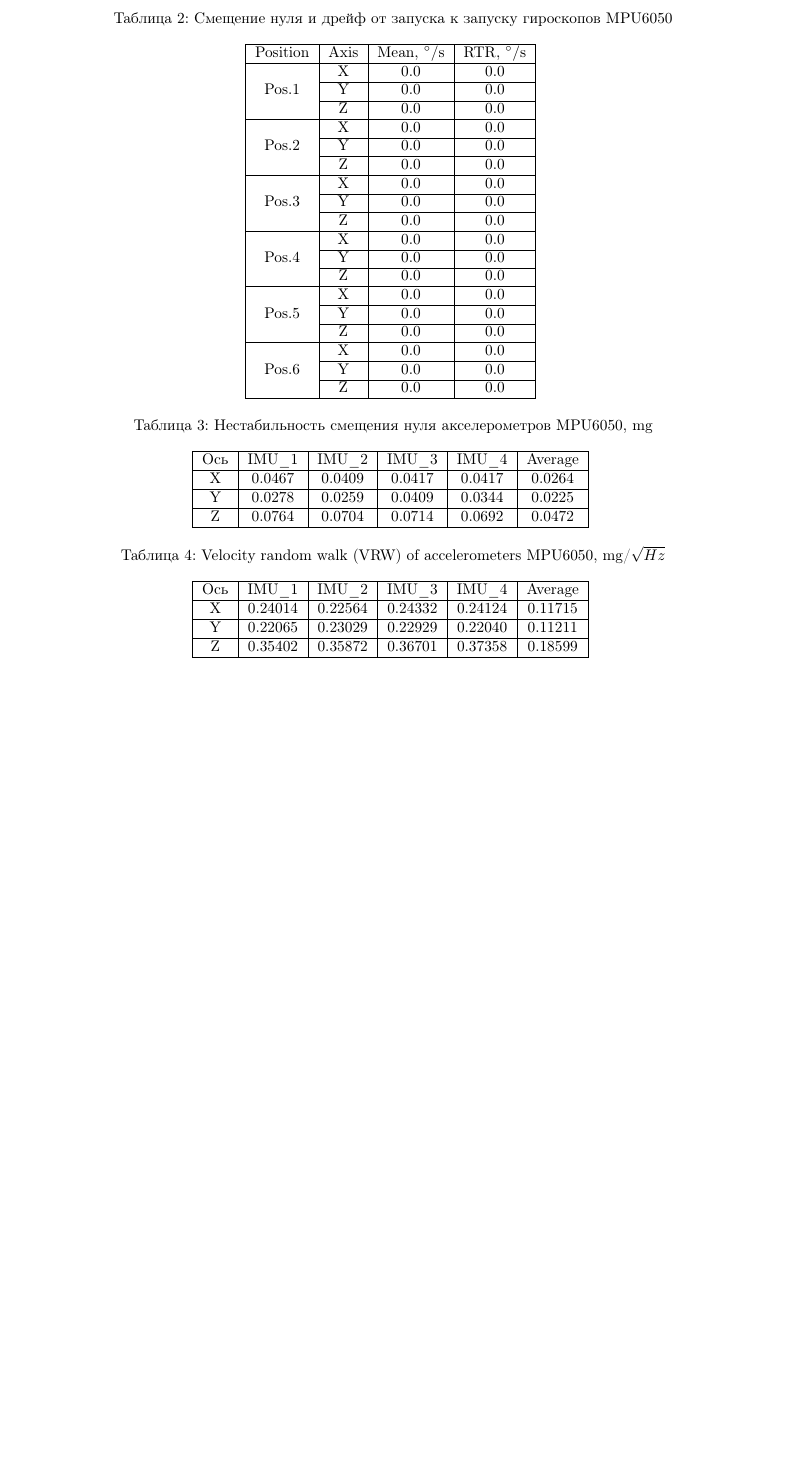
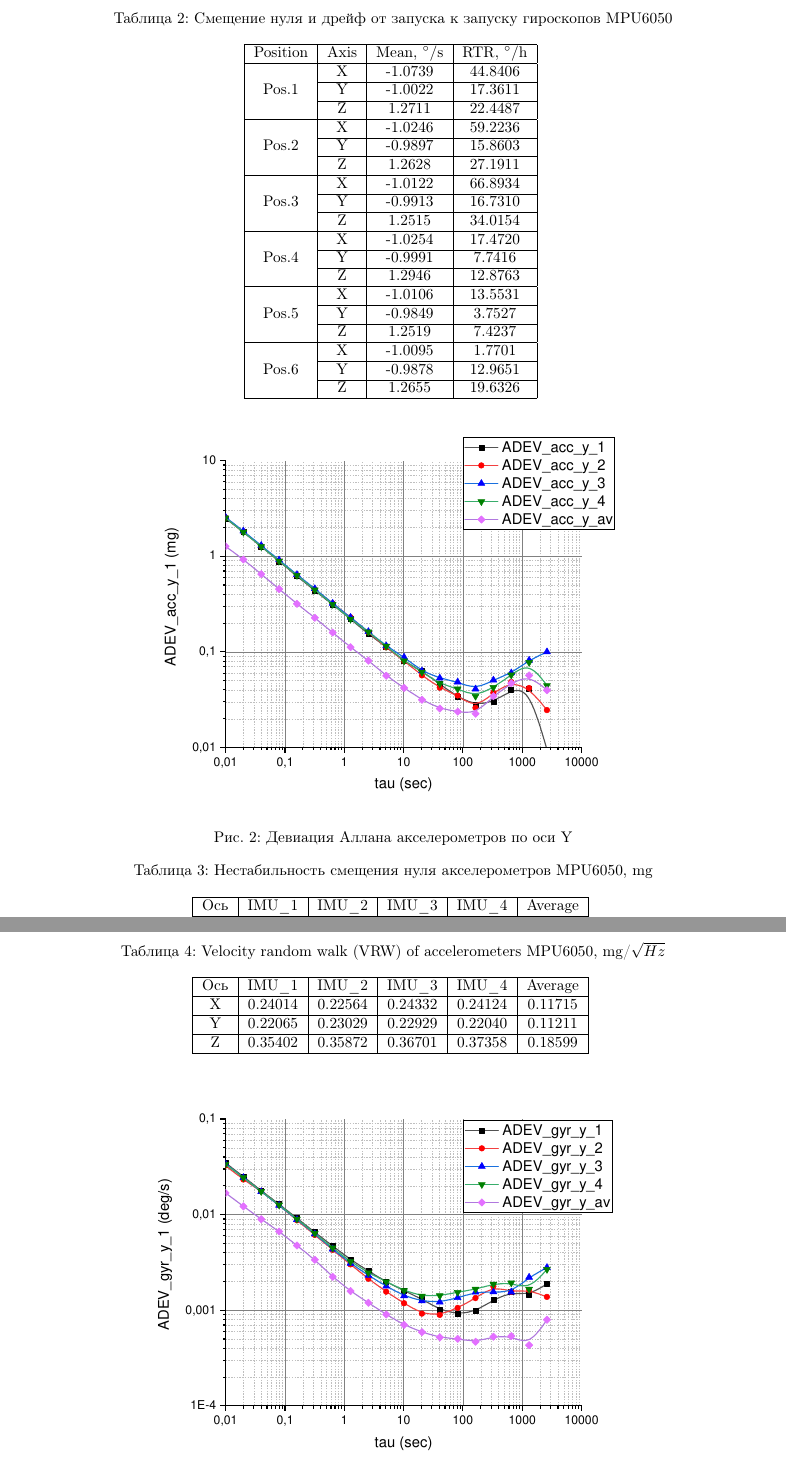
Before and after one commit to Goncharov-ik/article_slip, a LaTeX paper (Article.tex, which reads imu cluster.tex): part of page 3 of 9 before the commit and two parts of pages 3 and 4 of 10 after it, the two joined at a grey line, cut so that both start at the same text, the shorter picture padded with empty space. Compiled offline with pdfLaTeX.

Commit message:
Full cluster data

```diff
--- a/imu cluster.tex
+++ b/imu cluster.tex
@@ -79,42 +79,42 @@
 	\caption{Смещение нуля и дрейф от запуска к запуску гироскопов MPU6050}
 	\begin{tabular}{|c|c|c|c|}
 	\hline
-	Position & Axis & Mean, \SI[per-mode=symbol]{}{\degree\per\second} & RTR, \SI[per-mode=symbol]{}{\degree\per\second} \\ \hline
-	\multirow{3}{*}{Pos.1}	& X & 0.0 & 0.0 \\
+	Position & Axis & Mean, \SI[per-mode=symbol]{}{\degree\per\second} & RTR, \SI[per-mode=symbol]{}{\degree\per\hour} \\ \hline
+	\multirow{3}{*}{Pos.1}	& X & -1.0739 & 44.8406 \\
 							\cline{2-4}
-							& Y & 0.0 & 0.0 \\
+							& Y & -1.0022 & 17.3611 \\
 							\cline{2-4}
-							& Z & 0.0 & 0.0 \\
+							& Z & 1.2711 & 22.4487 \\
 	\hline
-	\multirow{3}{*}{Pos.2}	& X & 0.0 & 0.0 \\
+	\multirow{3}{*}{Pos.2}	& X & -1.0246 & 59.2236 \\
 							\cline{2-4}
-							& Y & 0.0 & 0.0 \\
+							& Y & -0.9897 & 15.8603 \\
 							\cline{2-4}
-							& Z & 0.0 & 0.0 \\
+							& Z & 1.2628 & 27.1911 \\
 	\hline
-	\multirow{3}{*}{Pos.3}	& X & 0.0 & 0.0 \\
+	\multirow{3}{*}{Pos.3}	& X & -1.0122 & 66.8934 \\
 							\cline{2-4}
-							& Y & 0.0 & 0.0 \\
+							& Y & -0.9913 & 16.7310 \\
 							\cline{2-4}
-							& Z & 0.0 & 0.0 \\
+							& Z & 1.2515 & 34.0154 \\
 	\hline
-	\multirow{3}{*}{Pos.4}	& X & 0.0 & 0.0 \\
+	\multirow{3}{*}{Pos.4}	& X & -1.0254 & 17.4720 \\
 							\cline{2-4}
-							& Y & 0.0 & 0.0 \\
+							& Y & -0.9991 & 7.7416 \\
 							\cline{2-4}
-							& Z & 0.0 & 0.0 \\
+							& Z & 1.2946 & 12.8763 \\
 	\hline
-	\multirow{3}{*}{Pos.5}	& X & 0.0 & 0.0 \\
+	\multirow{3}{*}{Pos.5}	& X & -1.0106 & 13.5531 \\
 							\cline{2-4}
-							& Y & 0.0 & 0.0 \\
+							& Y & -0.9849 & 3.7527 \\
 							\cline{2-4}
-							& Z & 0.0 & 0.0 \\
+							& Z & 1.2519 & 7.4237 \\
 	\hline
-	\multirow{3}{*}{Pos.6}	& X & 0.0 & 0.0 \\
+	\multirow{3}{*}{Pos.6}	& X & -1.0095 & 1.7701 \\
 							\cline{2-4}
-							& Y & 0.0 & 0.0 \\
+							& Y & -0.9878 & 12.9651 \\
 							\cline{2-4}
-							& Z & 0.0 & 0.0 \\
+							& Z & 1.2655 & 19.6326 \\
 	\hline
 	\end{tabular}
 	\label{table:gyr_rtr}
@@ -124,6 +124,12 @@
 %Оценка шумовых характеристик используемых датчиков по методу вариации Аллана
 
 %Графики девиации Аллана для акселерометров по каналу Y. Сводная таблица погрешностей акселерометров.
+\begin{figure}[h!]
+	\centering
+	\includegraphics[width=0.7\linewidth]{acc_y_adev.pdf}
+	\caption{Девиация Аллана акселерометров по оси Y}
+	\label{fig:acc_y_allan}
+\end{figure}
 
 \begin{table}[h!]
 	\centering
@@ -156,6 +162,12 @@
 %Выводы по данным из таблицы
 
 %Графики девиации Аллана для гироскопов по каналу Y. Сводная таблица погрешностей гироскопов.
+\begin{figure}[h!]
+	\centering
+	\includegraphics[width=0.7\linewidth]{gyr_y_adev.pdf}
+	\caption{Девиация Аллана гироскопов по оси Y}
+	\label{fig:gyr_y_allan}
+\end{figure}
 
 \begin{table}[h!]
 	\centering
```
Also changed, not shown: Article.pdf, imu cluster.tex (2 more changed lines), 3 other files.
